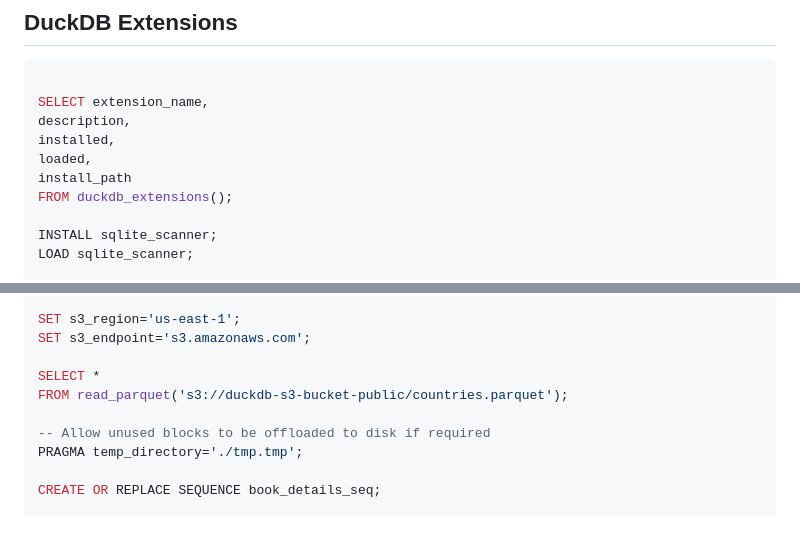
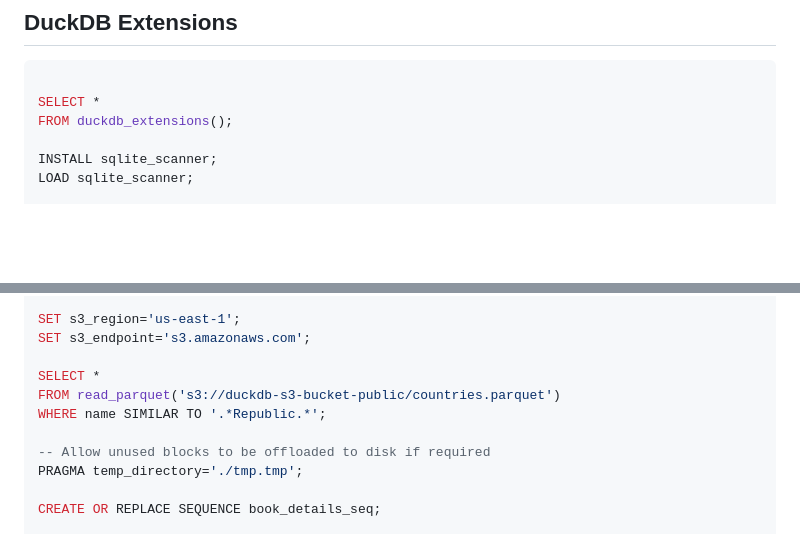
Before and after one commit to PacktPublishing/Getting-Started-with-DuckDB, a Markdown page: chapter_05/README.md, 2 parts joined by grey strips. Rendered like a GitHub page; blank space fills up the shorter version.

Commit message:
include feedback items

````diff
--- a/chapter_05/README.md
+++ b/chapter_05/README.md
@@ -4,11 +4,7 @@
 
 ```sql
 
-SELECT extension_name,
-description,
-installed,
-loaded,
-install_path
+SELECT *
 FROM duckdb_extensions();
 
 INSTALL sqlite_scanner;
@@ -43,7 +39,8 @@ SET s3_region='us-east-1';
 SET s3_endpoint='s3.amazonaws.com';
 
 SELECT *
-FROM read_parquet('s3://duckdb-s3-bucket-public/countries.parquet');
+FROM read_parquet('s3://duckdb-s3-bucket-public/countries.parquet')
+WHERE name SIMILAR TO '.*Republic.*';
 
 -- Allow unused blocks to be offloaded to disk if required
 PRAGMA temp_directory='./tmp.tmp';
````
